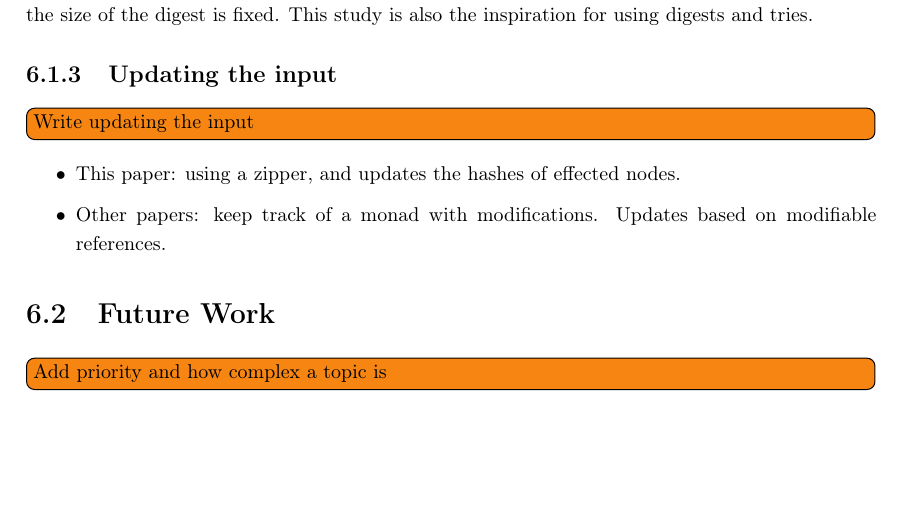
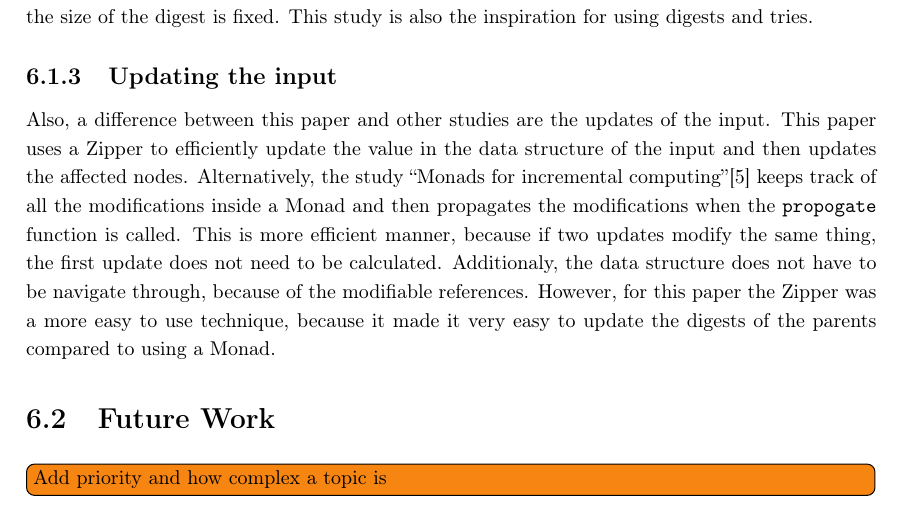
Before and after one commit to jortvangorkum/thesis-paper, a LaTeX thesis (main.tex, which reads sections/conclusion/related_work.tex): part of page 35 of 51, cut so that both start at the same text, the shorter picture padded with empty space. Compiled offline with pdfLaTeX.

Commit message:
Added updating the input

```diff
--- a/sections/conclusion/related_work.tex
+++ b/sections/conclusion/related_work.tex
@@ -15,38 +15,4 @@ Besides, the comparison of equality of the inputs, the results of the given inpu
 To solve this issue, the study \citetitle*{miraldo2019efficient} uses the combination of digests and tries. As a result, the \texttt{lookup} function becomes constant time, because the size of the digest is fixed. This study is also the inspiration for using digests and tries.
 
 \subsection{Updating the input}
-\todo[inline]{Write updating the input}
-\begin{itemize}
-  \item This paper: using a zipper, and updates the hashes of effected nodes.
-  \item Other papers: keep track of a monad with modifications. Updates based on modifiable references.
-\end{itemize}
-
-% \begin{itemize}
-%   \item MemoTrie.\cite{hinze2000memo}
-%   \item \href{http://jeroen.bransen.nl/phdthesis.pdf}{Jeroen Bransen - On the Incremental Evaluation of Higher-Order Attribute Grammars}
-%   \begin{itemize}
-%     \item In this paper we describe work on the automatic generation of incremental attribute grammar evaluators, with the purpose of (semi-)automatically generating an incremental compiler from a regular attribute grammar definition.
-%     \item Incrementality for attribute evaluation is achieved by maintaining additional bookkeeping about which attribute values have changed. We show benchmarks for the implementation technique dealing with higher-order attributes. The benchmarks indicate that the bookkeeping overhead in our prototype implementation comes with a serious hit on performance
-%     \item \textbf{Difference with paper}: Uses the state to compare for equality. This takes a performance hit, which is improved in this paper by using hash functions.
-%   \end{itemize}
-  % \item \href{https://dl.acm.org/doi/pdf/10.1145/1186632.1186634}{Umut Acar - Adaptive Functional Programming}
-  % \begin{itemize}
-  %   \item We present techniques for incremental computing by introducing adaptive functional programming. As an adaptive program executes, the underlying system represents the data and control dependence in the execution in the form of a dynamic dependence graph. When the input to the program changes, a change propagation algorithm updates the output and the dynamic dependence graph by propagating changes through the graph and re-executing code where necessary. Adaptive programs adapt their output to any change in the input, small or large.
-  %   \item We show that adaptivity techniques are practical by giving an efficient implementation as a small ML library.
-  %   \item The main contributions of the article are the particular set of primitives we suggest, the change-propagation algorithm, and the semantics along with the proofs that it is sound. The simplicity of the primitives is achieved by using a destination passing style. The efficiency of the change-propagation is achieved by using an optimal order-maintenance algorithm. The soundness of the semantics is aided by a modal type system.
-  %   \item We have presented a mechanism for adaptive computation based on the idea of a modifiable reference.
-  %   \item \textbf{Difference with paper}: Does the same by referencing the value in a dependency graph. Does not use hashes but modifiable references (A reference to value that can change overtime). Does not implement it generically for Haskell. This is written in ML.
-  % \end{itemize}
-%   \item \href{http://firsov.ee/incremental/incremental.pdf}{Purely Functional Incremental Computing}
-%   \begin{itemize}
-%     \item  Our framework allows the user to implement incremental computations using arbitrary monad families that encapsulate mutable state. This makes it possible to use highly efficient algorithms for core computations
-%     \item In the future, we want to develop a generic notion of change for inductive data types and use it to define generic transformations based on recursion schemes. We expect that general recursion schemes cannot be efficiently incrementalized. However, we plan to characterize recursion schemes that allow for efficient change propagation. All functions that are defined in terms of these recursion schemes can then be efficiently incrementalized automatically.
-%   \end{itemize}
-%   \item \href{https://dl.acm.org/doi/pdf/10.1145/581478.581482?casa_token=RBzeRZRH7MQAAAAA:LBZY0xz8T3hSkAdb8HXA-i42tQLkTmn2FpILTpjHq2v7AubOSoJCzcm7XorRDwvtCvKXwF8dq5VJWA}{Monads for Incremental Computing}
-%   \begin{itemize}
-%     \item This paper presents a monadic approach to incremental computation, suitable for purely functional languages such as Haskell.
-%     \item Let us make the design decision that we only provide the conservative equality operation for modifiables, which is true if and only if the arguments are the same modifiable.
-%     \item The comparison is not optimal, because the semantic equality cannot be supported because of the use of modifiables (which can changes) and wanting to perform equality in constant time.
-%     \item
-%   \end{itemize}
-% \end{itemize}
+Also, a difference between this paper and other studies are the updates of the input. This paper uses a Zipper to efficiently update the value in the data structure of the input and then updates the affected nodes. Alternatively, the study \citetitle{carlsson2002monads}\cite{carlsson2002monads} keeps track of all the modifications inside a Monad and then propagates the modifications when the \texttt{propogate} function is called. This is more efficient manner, because if two updates modify the same thing, the first update does not need to be calculated. Additionaly, the data structure does not have to be navigate through, because of the modifiable references. However, for this paper the Zipper was a more easy to use technique, because it made it very easy to update the digests of the parents compared to using a Monad.
```
Also changed, not shown: main.pdf.
